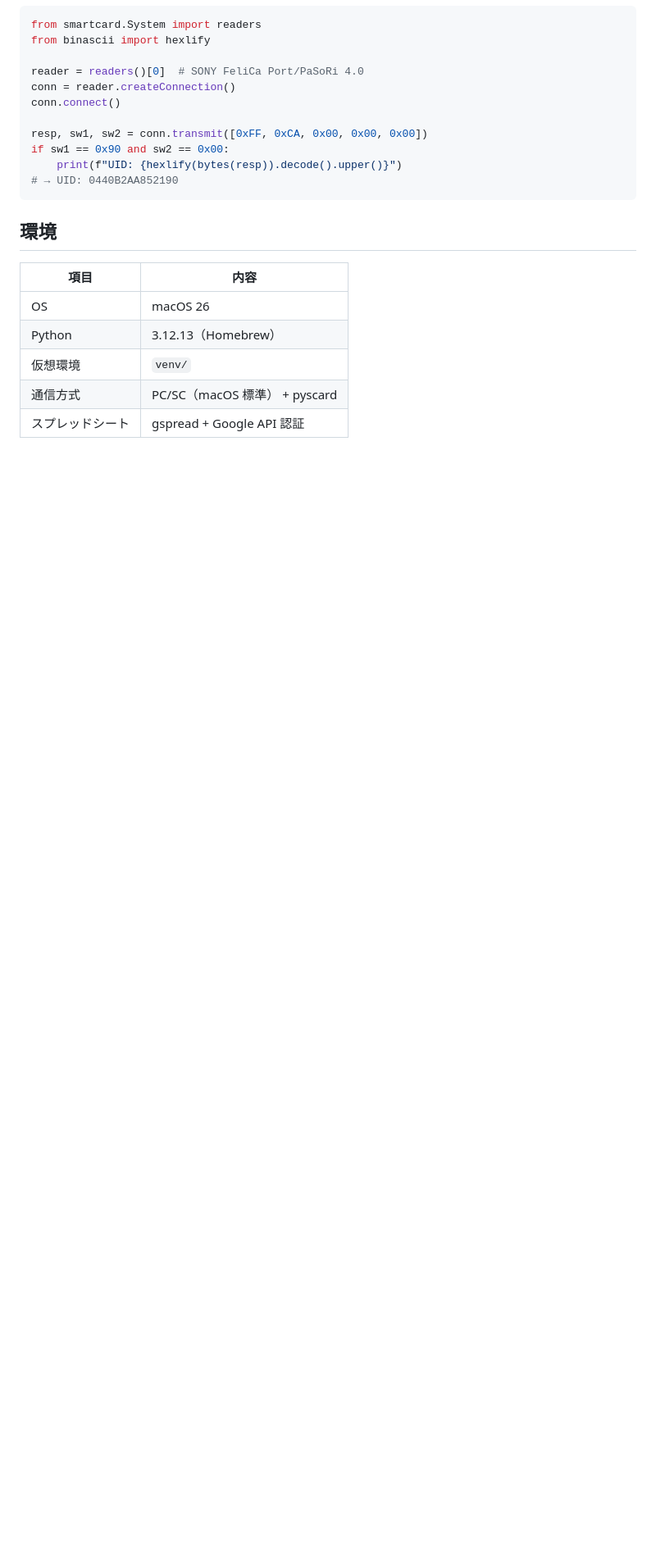
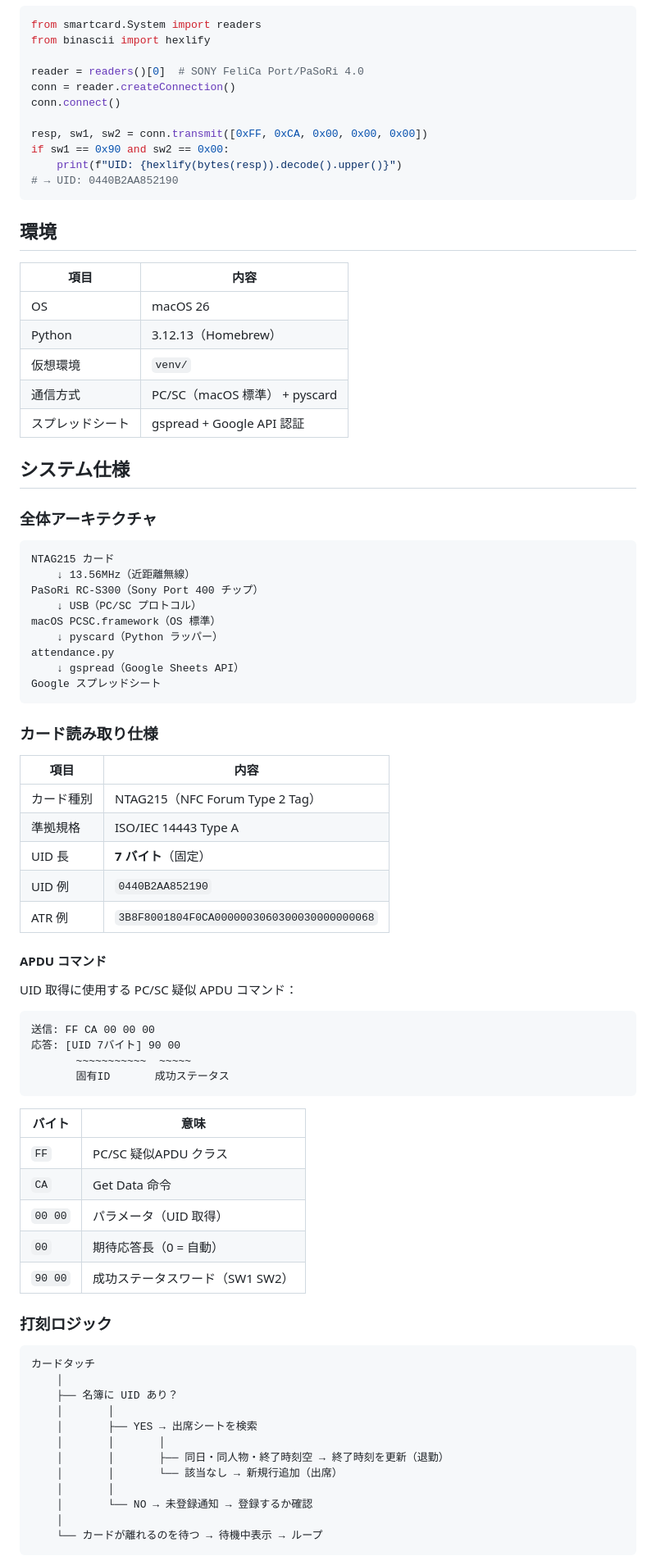
Before and after one commit to nana743533/PaSoRi-to-spreadsheet, a Markdown page: PROJECT.md, the part around one of its changes. Shown at 82% size. Rendered like a GitHub page; blank space fills up the shorter version.

Commit message:
docs: システム仕様を詳述（アーキテクチャ・APDU・打刻ロジック・接続フロー）
- 全体アーキテクチャ図（カード→PaSoRi→PC/SC→pyscard→Sheets）
- APDU コマンド仕様（FF CA 00 00 00）とバイト定義
- 打刻ロジックのフローチャート
- PC/SC 接続フロー（7ステップ）
- 環境変数・動作モード・ポーリング仕様を表化

````diff
--- a/PROJECT.md
+++ b/PROJECT.md
@@ -93,3 +93,65 @@ if sw1 == 0x90 and sw2 == 0x00:
 | 通信方式 | PC/SC（macOS 標準） + pyscard |
 | スプレッドシート | gspread + Google API 認証 |
 
+## システム仕様
+
+### 全体アーキテクチャ
+
+```
+NTAG215 カード
+    ↓ 13.56MHz（近距離無線）
+PaSoRi RC-S300（Sony Port 400 チップ）
+    ↓ USB（PC/SC プロトコル）
+macOS PCSC.framework（OS 標準）
+    ↓ pyscard（Python ラッパー）
+attendance.py
+    ↓ gspread（Google Sheets API）
+Google スプレッドシート
+```
+
+### カード読み取り仕様
+
+| 項目 | 内容 |
+|------|------|
+| カード種別 | NTAG215（NFC Forum Type 2 Tag） |
+| 準拠規格 | ISO/IEC 14443 Type A |
+| UID 長 | **7 バイト**（固定） |
+| UID 例 | `0440B2AA852190` |
+| ATR 例 | `3B8F8001804F0CA0000003060300030000000068` |
+
+#### APDU コマンド
+
+UID 取得に使用する PC/SC 疑似 APDU コマンド：
+
+```
+送信: FF CA 00 00 00
+応答: [UID 7バイト] 90 00
+       ~~~~~~~~~~~  ~~~~~
+       固有ID       成功ステータス
+```
+
+| バイト | 意味 |
+|--------|------|
+| `FF` | PC/SC 疑似APDU クラス |
+| `CA` | Get Data 命令 |
+| `00 00` | パラメータ（UID 取得） |
+| `00` | 期待応答長（0 = 自動） |
+| `90 00` | 成功ステータスワード（SW1 SW2） |
+
+### 打刻ロジック
+
+```
+カードタッチ
+    │
+    ├── 名簿に UID あり？
+    │       │
+    │       ├── YES → 出席シートを検索
+    │       │       │
+    │       │       ├── 同日・同人物・終了時刻空 → 終了時刻を更新（退勤）
+    │       │       └── 該当なし → 新規行追加（出席）
+    │       │
+    │       └── NO → 未登録通知 → 登録するか確認
+    │
+    └── カードが離れるのを待つ → 待機中表示 → ループ
+```
+
````
Also changed, not shown: other parts of PROJECT.md (+42 -9 lines).
